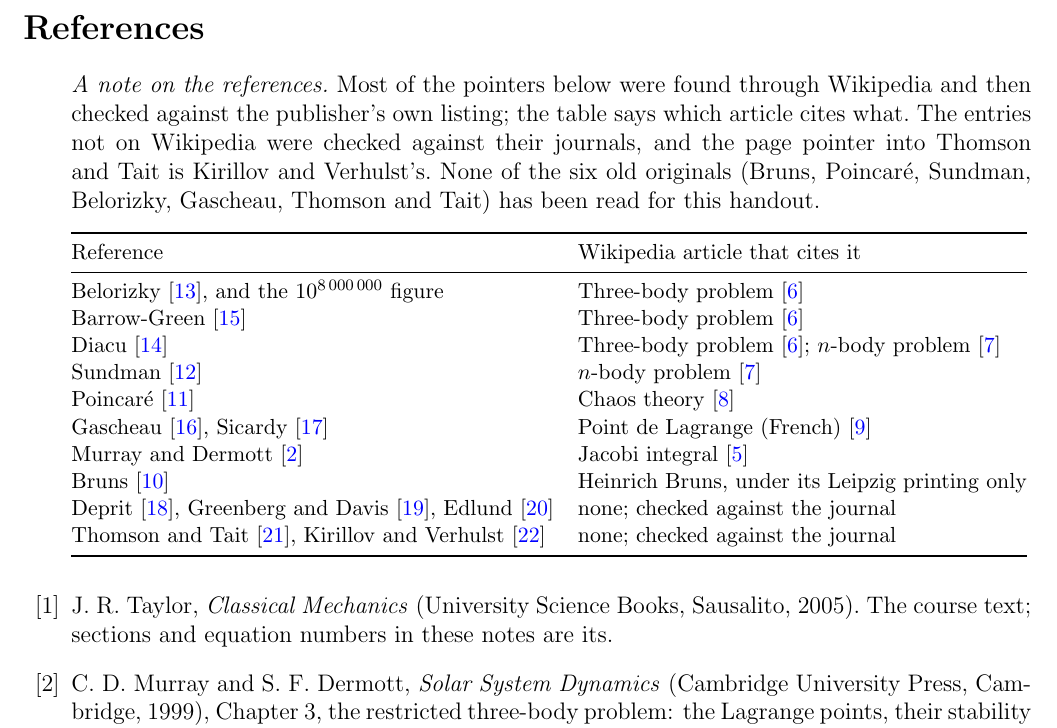
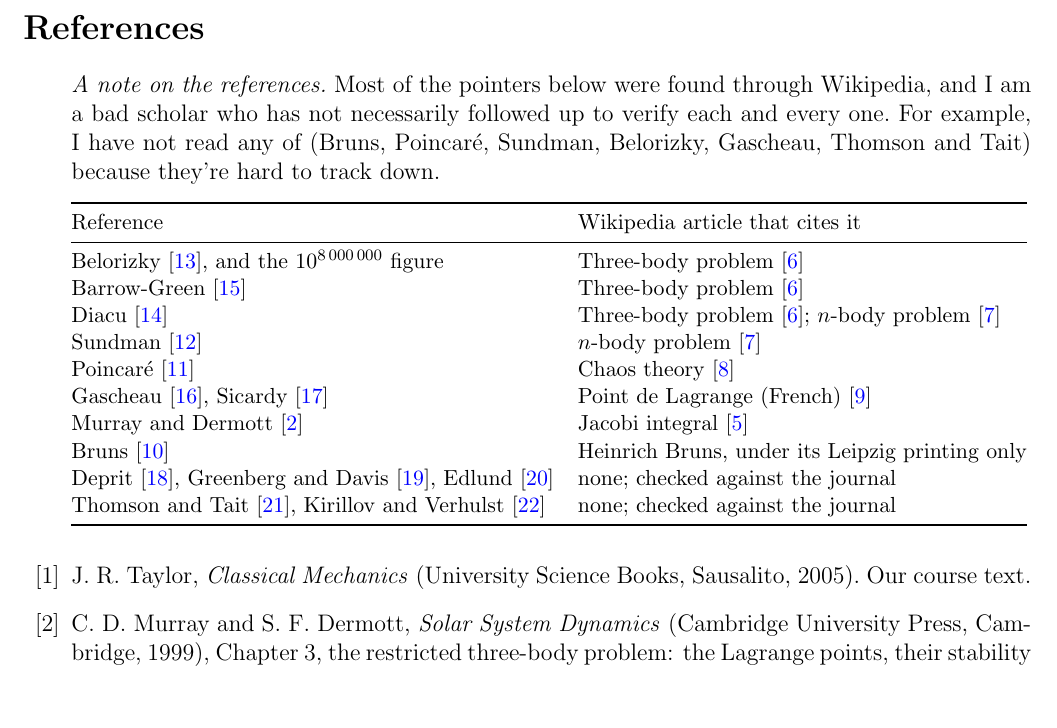
Before and after one commit to mglerner/ClassicalMechanics, a LaTeX document (Lagrangian/AstroLagrangeHandout/AstroLagrange.tex): part of page 26 of 27, cut so that both start at the same text, the shorter picture padded with empty space. Compiled offline with pdfLaTeX.

Commit message:
AstroLagrange: the References note in Michael's own words; 'Our course text'
Co-Authored-By: Claude Fable 5.1 <noreply@anthropic.com>

```diff
--- a/Lagrangian/AstroLagrangeHandout/AstroLagrange.tex
+++ b/Lagrangian/AstroLagrangeHandout/AstroLagrange.tex
@@ -1561,11 +1561,10 @@ makes that honest and gives (f) without borrowing.
 \begin{thebibliography}{99}
 \addcontentsline{toc}{section}{References}
 \item[] \emph{A note on the references.} Most of the pointers below were found through
-  Wikipedia and then checked against the publisher's own listing; the table says which article
-  cites what. The entries not on Wikipedia were checked against their journals, and the page
-  pointer into Thomson and Tait is Kirillov and Verhulst's. None of the six old originals
-  (Bruns, Poincar\'e, Sundman, Belorizky, Gascheau, Thomson and Tait) has been read for this
-  handout.
+  Wikipedia, and I am a bad scholar who has not necessarily followed up to
+  verify each and every one.
+  For example, I have not read any of (Bruns, Poincar\'e, Sundman, Belorizky,
+  Gascheau, Thomson and Tait) because they're hard to track down.
 
   \smallskip
   {\small\begin{tabular}{@{}ll@{}}
@@ -1586,7 +1585,7 @@ makes that honest and gives (f) without borrowing.
   \end{tabular}}
   \smallskip
 \bibitem{taylor} J.~R. Taylor, \emph{Classical Mechanics} (University Science Books, Sausalito,
-  2005). The course text; sections and equation numbers in these notes are its.
+  2005). Our course text.
 \bibitem{murray} C.~D. Murray and S.~F. Dermott, \emph{Solar System Dynamics} (Cambridge
   University Press, Cambridge, 1999), Chapter~3, the restricted three-body problem: the
   Lagrange points, their stability and the Jacobi constant.
```
Also changed, not shown: Lagrangian/AstroLagrangeHandout/AstroLagrange (student).pdf, Lagrangian/AstroLagrangeHandout/AstroLagrange-keysheet.pdf, Lagrangian/AstroLagrangeHandout/AstroLagrange.pdf.
